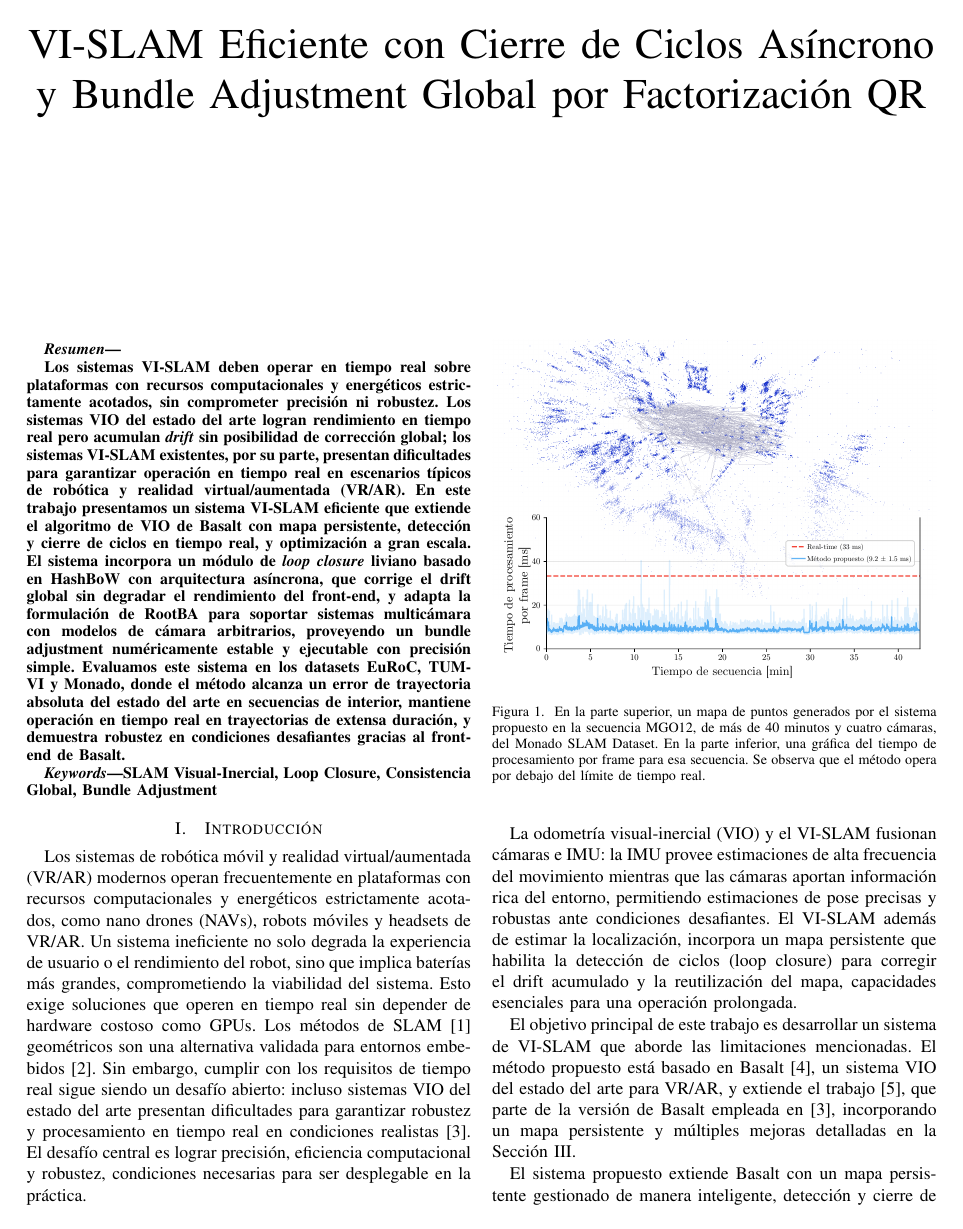
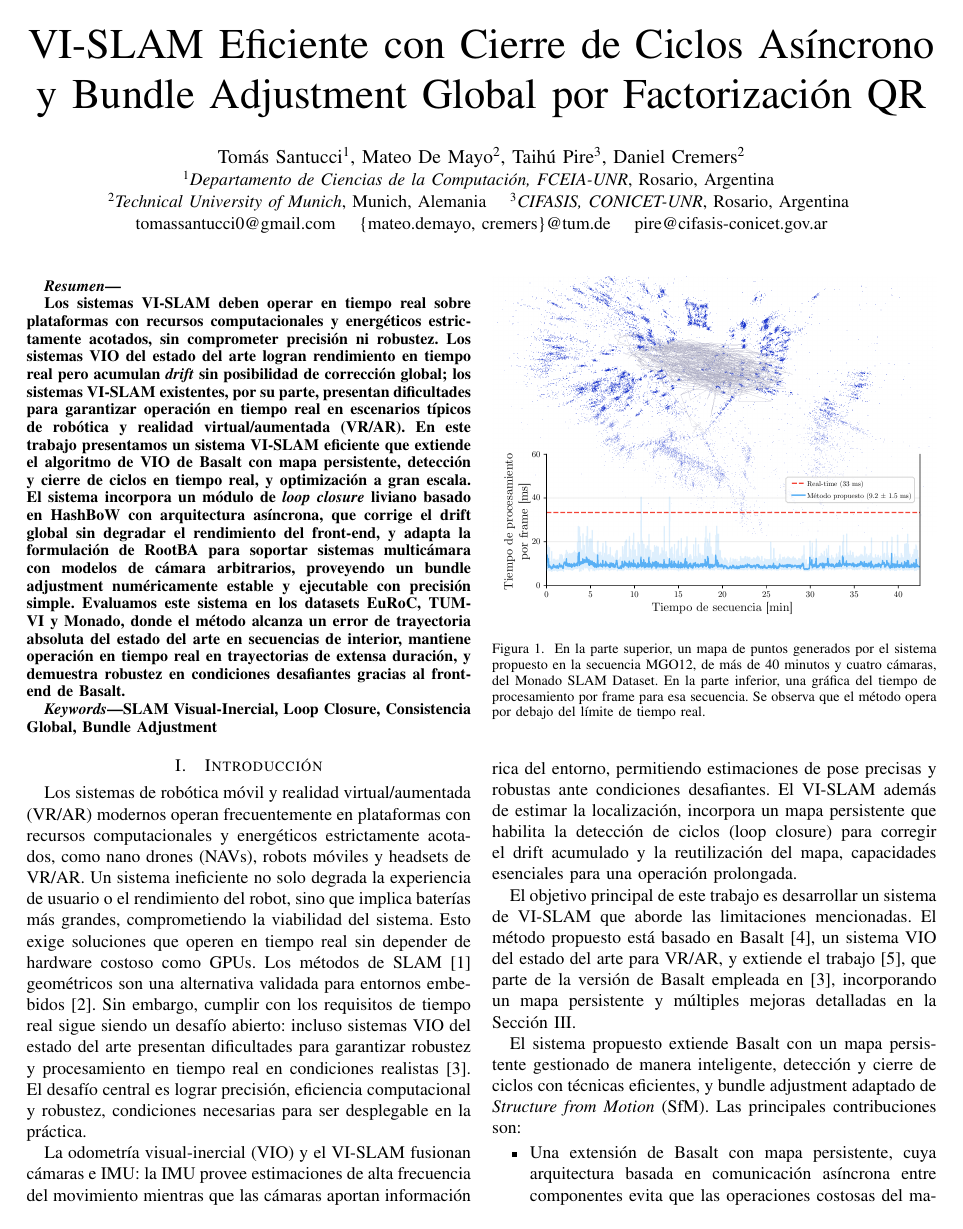
Before and after one commit to TomasSantucci/jar2026-paper, a LaTeX paper (main.tex): page 1 of 6. Compiled offline with pdfLaTeX.

Commit message:
apply review corrections

```diff
--- a/main.tex
+++ b/main.tex
@@ -65,8 +65,26 @@
 %\textit{CONICET-UNR}\\
 %Rosario, Argentina \\
 %pire@cifasis-conicet.gov.ar}
+%\and
+%\IEEEauthorblockN{2\textsuperscript{nd} Daniel Cremers}
+%\IEEEauthorblockA{
+%\textit{Technical University of Munich}\\
+%Munich, Alemania\\
+%cremers@tum.de}
 %}
-\author{\vspace{5\baselineskip}}
+
+\author{%
+\IEEEauthorblockN{Tomás Santucci\textsuperscript{1},
+Mateo De Mayo\textsuperscript{2},
+Taihú Pire\textsuperscript{3},
+Daniel Cremers\textsuperscript{2}}
+\IEEEauthorblockA{\textsuperscript{1}\textit{Departamento de Ciencias de la Computación, FCEIA-UNR}, Rosario, Argentina \\
+\textsuperscript{2}\textit{Technical University of Munich}, Munich, Alemania \quad
+\textsuperscript{3}\textit{CIFASIS, CONICET-UNR}, Rosario, Argentina \\
+tomassantucci0@gmail.com \quad \{mateo.demayo, cremers\}@tum.de \quad pire@cifasis-conicet.gov.ar}
+}
+
+%\author{\vspace{5\baselineskip}}
 
 % make the title area
 \maketitle
```
Also changed, not shown: src/experiments.tex (+1 -1 lines), src/related.tex (+1 -1 lines), images/system-arch.pdf, images/system-arch.svg (added).
